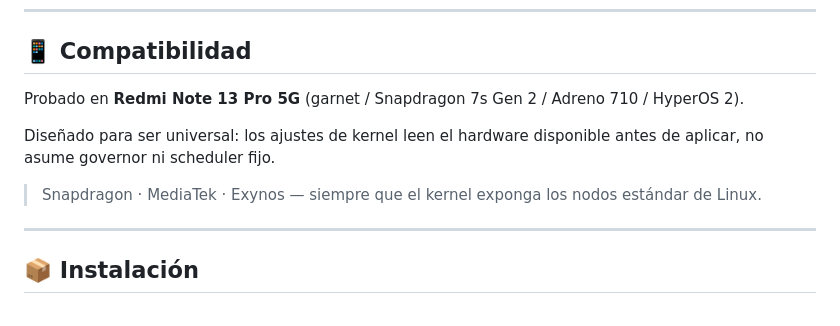
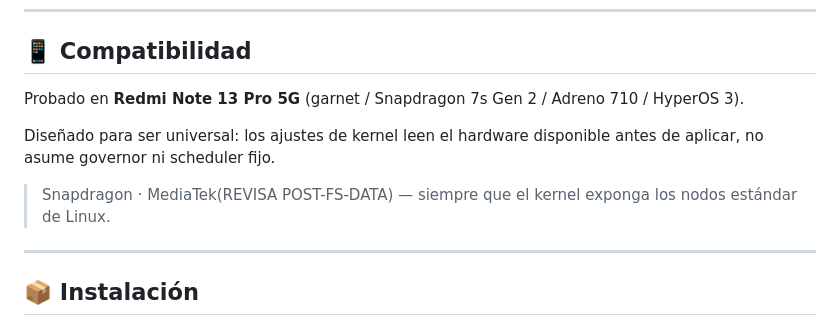
Before and after one commit to SrMatdroid/HyperPerf-, a Markdown page: README.md, the part around the change. GitHub-like rendering.

Commit message:
Update compatibility and installation notes in README
Updated compatibility information for Redmi Note 13 Pro 5G and modified hardware support details.

```diff
--- a/README.md
+++ b/README.md
@@ -45,11 +45,11 @@ No es un módulo de props genérico copiado de internet. Cada ajuste está revis
 
 ## 📱 Compatibilidad
 
-Probado en **Redmi Note 13 Pro 5G** (garnet / Snapdragon 7s Gen 2 / Adreno 710 / HyperOS 2).
+Probado en **Redmi Note 13 Pro 5G** (garnet / Snapdragon 7s Gen 2 / Adreno 710 / HyperOS 3).
 
 Diseñado para ser universal: los ajustes de kernel leen el hardware disponible antes de aplicar, no asume governor ni scheduler fijo.
 
-> Snapdragon · MediaTek · Exynos — siempre que el kernel exponga los nodos estándar de Linux.
+> Snapdragon · MediaTek(REVISA POST-FS-DATA) — siempre que el kernel exponga los nodos estándar de Linux.
 
 ---
 
```
